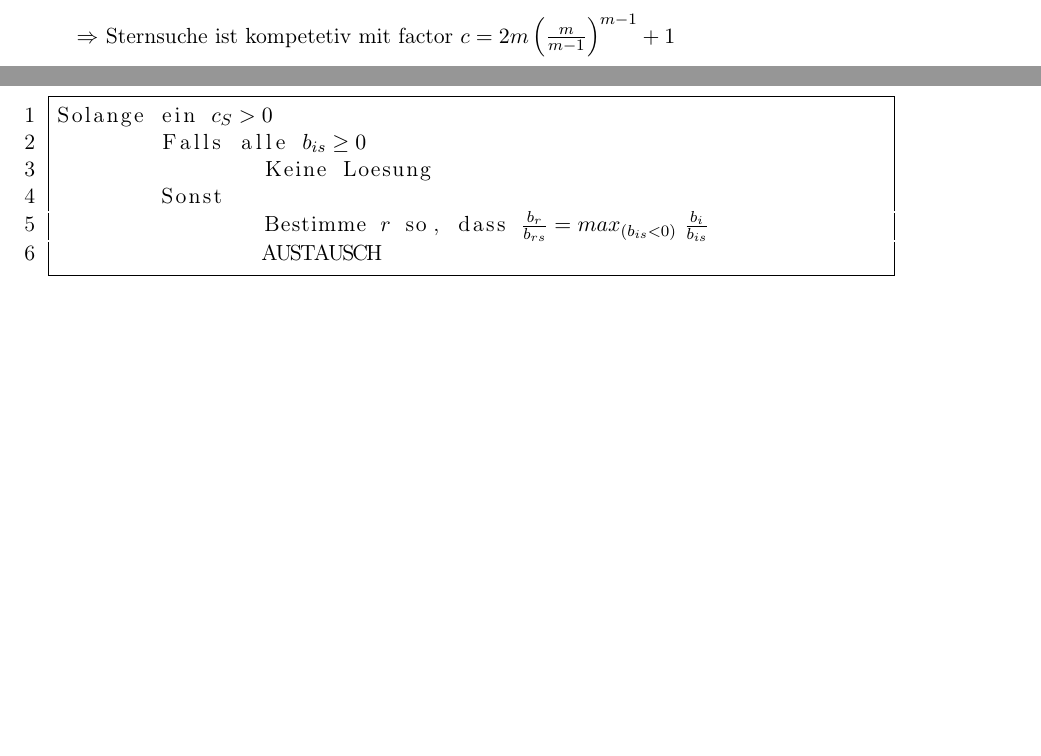
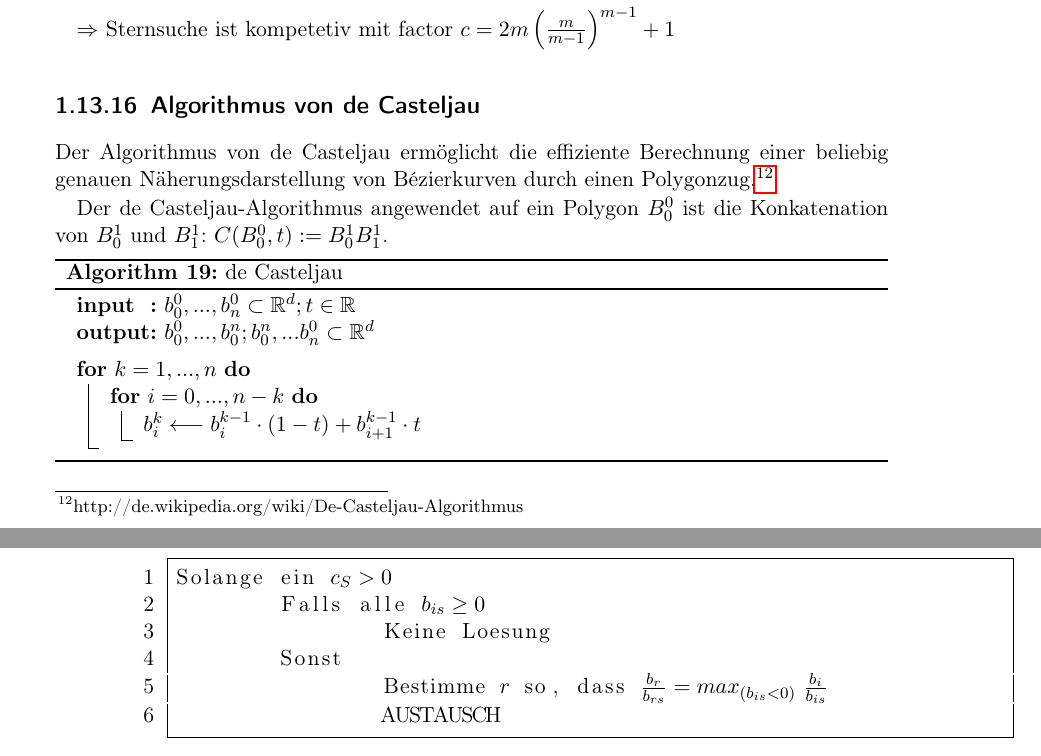
Before and after one commit to ne0h/vorlesungen, a LaTeX thesis (algo2only.tex, which reads algo2algorithmen.tex): two parts of pages 55 and 63 of 69 before the commit and two parts of pages 55 and 64 of 70 after it, joined at a grey line, cut so that both start at the same text, the shorter picture padded with empty space. Compiled offline with pdfLaTeX.

```diff
--- a/algo2algorithmen.tex
+++ b/algo2algorithmen.tex
@@ -468,6 +468,29 @@
 $\Rightarrow$ Sternsuche ist kompetetiv mit factor $c = 2m \left(\frac{m}{m-1}\right)^{m-1}+1$
 
 
+\subsection{Algorithmus von de Casteljau}
+Der Algorithmus von de Casteljau ermöglicht die effiziente Berechnung einer beliebig genauen Näherungsdarstellung von Bézierkurven durch einen Polygonzug.\footnote{http://de.wikipedia.org/wiki/De-Casteljau-Algorithmus}
+
+Der de Casteljau-Algorithmus angewendet auf ein Polygon \(B_0^0\) ist die Konkatenation von \(B_0^1\) und \(B_1^1\): \(C(B_0^0,t) := B_0^1 B_1^1\).
+
+\begin{algorithm}[H]
+	\caption{de Casteljau}
+	\SetKwData{Left}{left}\SetKwData{This}{this}\SetKwData{Up}{up}
+	\SetKwFunction{Union}{Union}\SetKwFunction{FindCompress}{FindCompress}
+	\SetKwInOut{Input}{input}\SetKwInOut{Output}{output}
+
+	\Input{$b_0^0,...,b_n^0 \subset \mathbb{R}^d; t \in \mathbb{R}$}
+	\Output{$b_0^0,...,b_0^n; b_0^n,...b_n^0 \subset \mathbb{R}^d$}
+	\BlankLine
+
+	\For{$k=1,...,n$}{
+		\For{$i=0,...,n-k$}{
+			$b_i^k \longleftarrow b_i^{k-1} \cdot (1-t) + b_{i+1}^{k-1} \cdot t$
+		}
+	}
+\end{algorithm}
+
+
 \subsection{Naive Textsuche}
 Im Folgenden ist \(A\) ein Alphabet, \(t = t_1,...,t_n \in A^n\) ein Text und \(s = s_1,...,s_m \in A^m\) mit \(m<n\) ein Suchtext.
 
```
